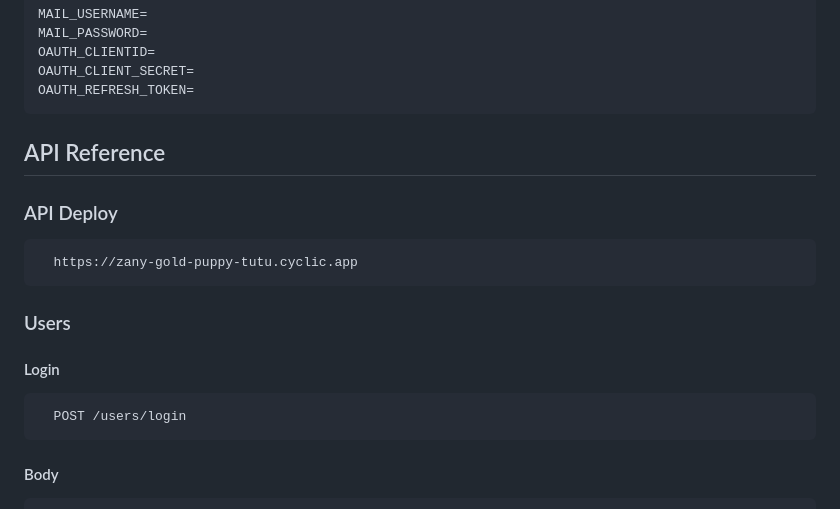
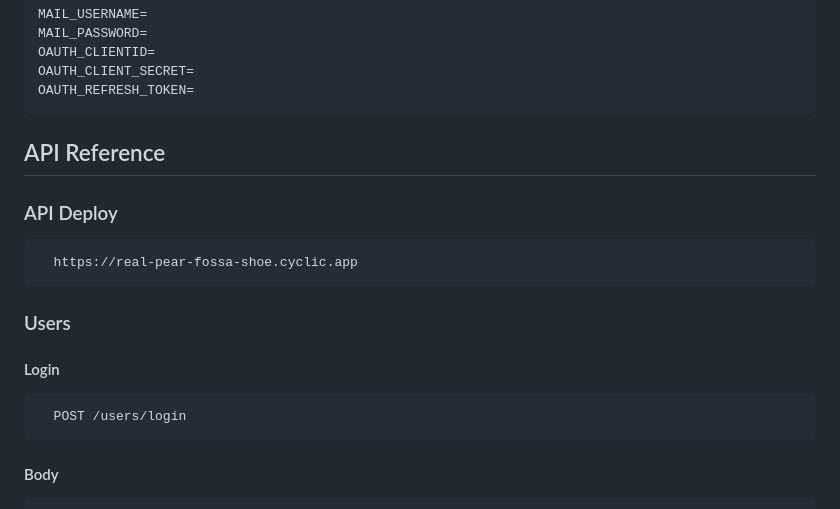
Before and after one commit to Rdhwnzaki/Backend-Shop.id, a Markdown page: README.md, the part around one of its changes. Rendered like a GitHub page.

````diff
--- a/README.md
+++ b/README.md
@@ -55,12 +51,12 @@ OAUTH_CLIENT_SECRET=
 OAUTH_REFRESH_TOKEN=
 ```
 
+## API Reference
 
-## API Reference
 ### API Deploy
 
 ```http
-  https://zany-gold-puppy-tutu.cyclic.app
+  https://real-pear-fossa-shoe.cyclic.app
 ```
 
 ### Users
@@ -70,6 +66,7 @@ OAUTH_REFRESH_TOKEN=
 ```http
   POST /users/login
 ```
+
 #### Body
 
 ```body
````
Also changed, not shown: other parts of README.md (+59 -4 lines).
